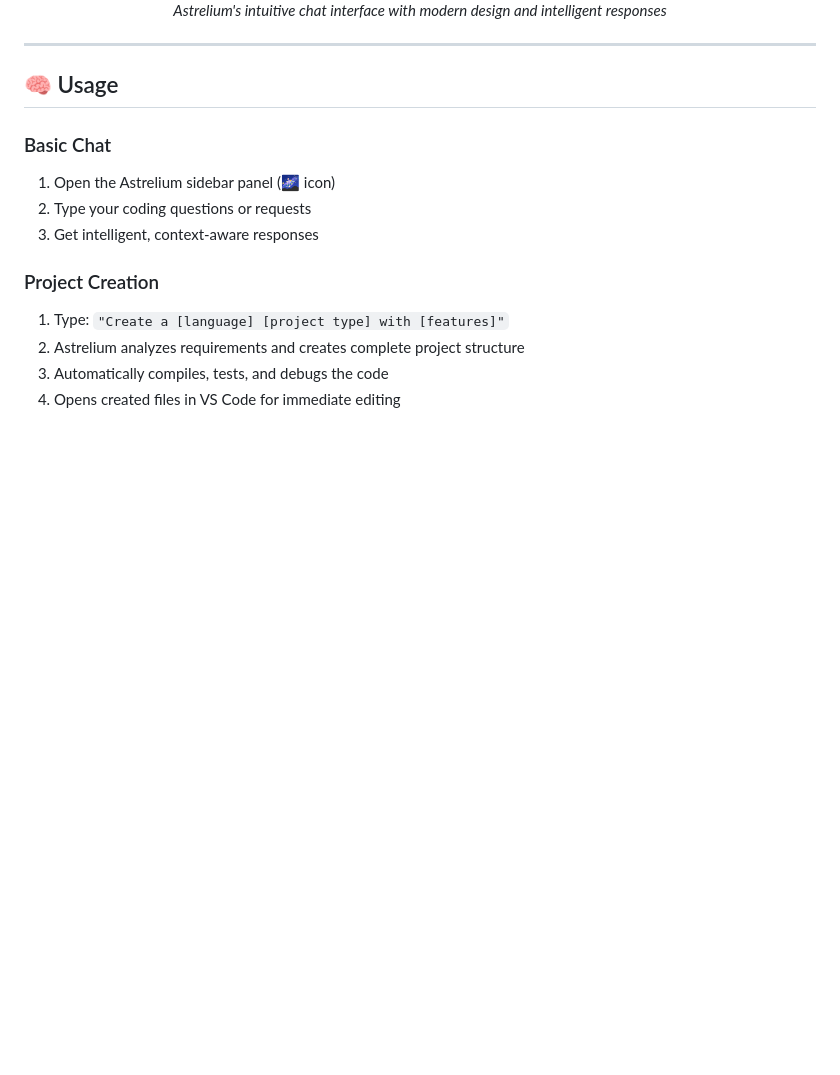
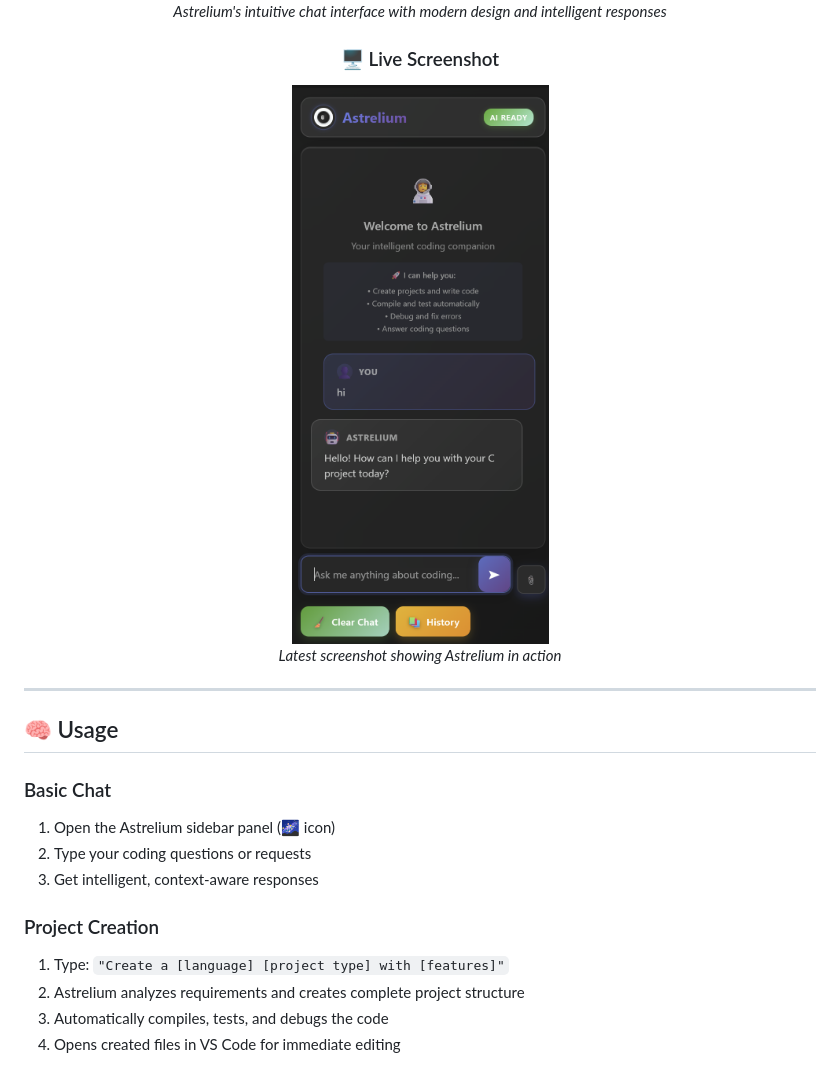
Before and after one commit to Hammaduddin561/astrelium, a Markdown page: README.md, the part around the change printed below. Rendered like a GitHub page; pictures changed too: assets/astrelium-screenshot.png (added); blank space fills up the shorter version.

```diff
--- a/README.md
+++ b/README.md
@@ -122,6 +123,10 @@ Astrelium recognizes natural language commands for advanced operations:
 ### 💬 Chat Interface
 <img src="https://raw.githubusercontent.com/Hammaduddin561/astrelium/main/assets/astrelium-interface.jpg" alt="Astrelium Chat Interface" width="500"/>
 <p><em>Astrelium's intuitive chat interface with modern design and intelligent responses</em></p>
+
+### 🖥️ Live Screenshot
+<img src="https://raw.githubusercontent.com/Hammaduddin561/astrelium/main/assets/astrelium-screenshot.png" alt="Astrelium Live Screenshot" width="600"/>
+<p><em>Latest screenshot showing Astrelium in action</em></p>
 
 </div>
 
```
Also changed, not shown: other parts of README.md (+8 -7 lines).
